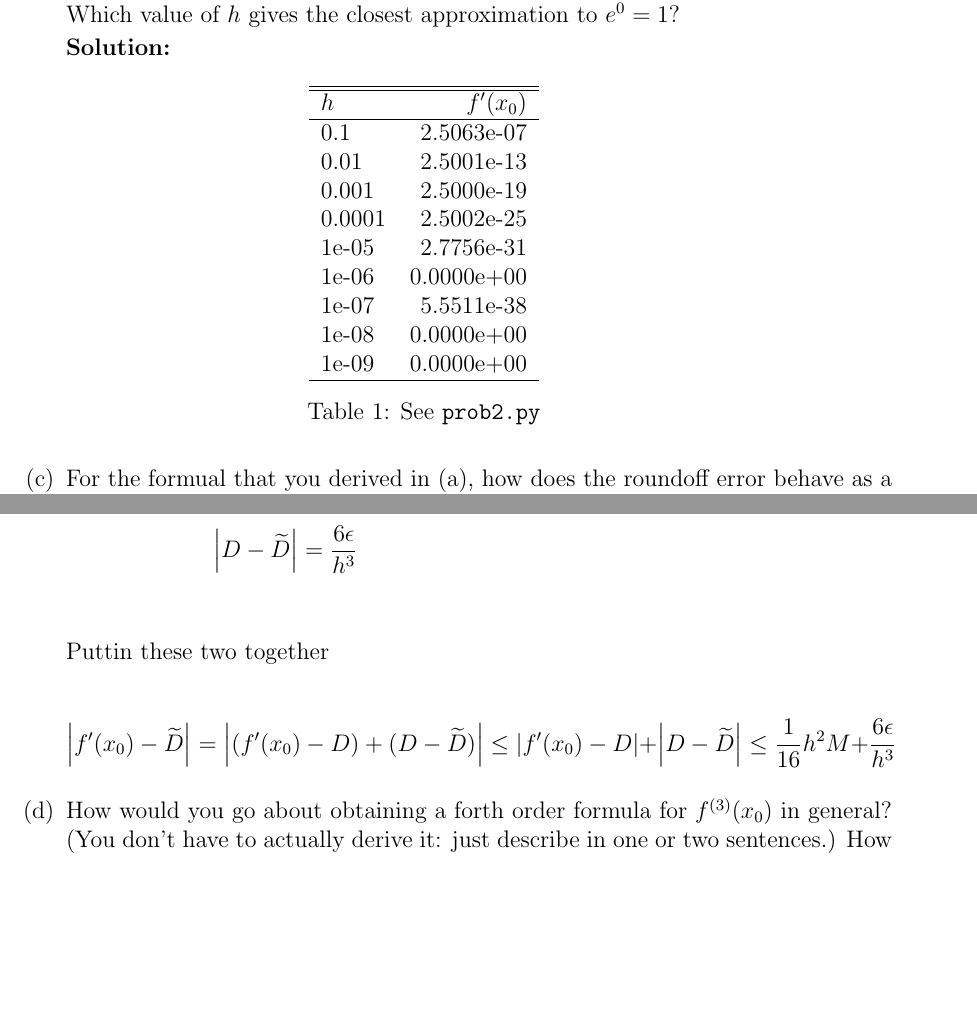
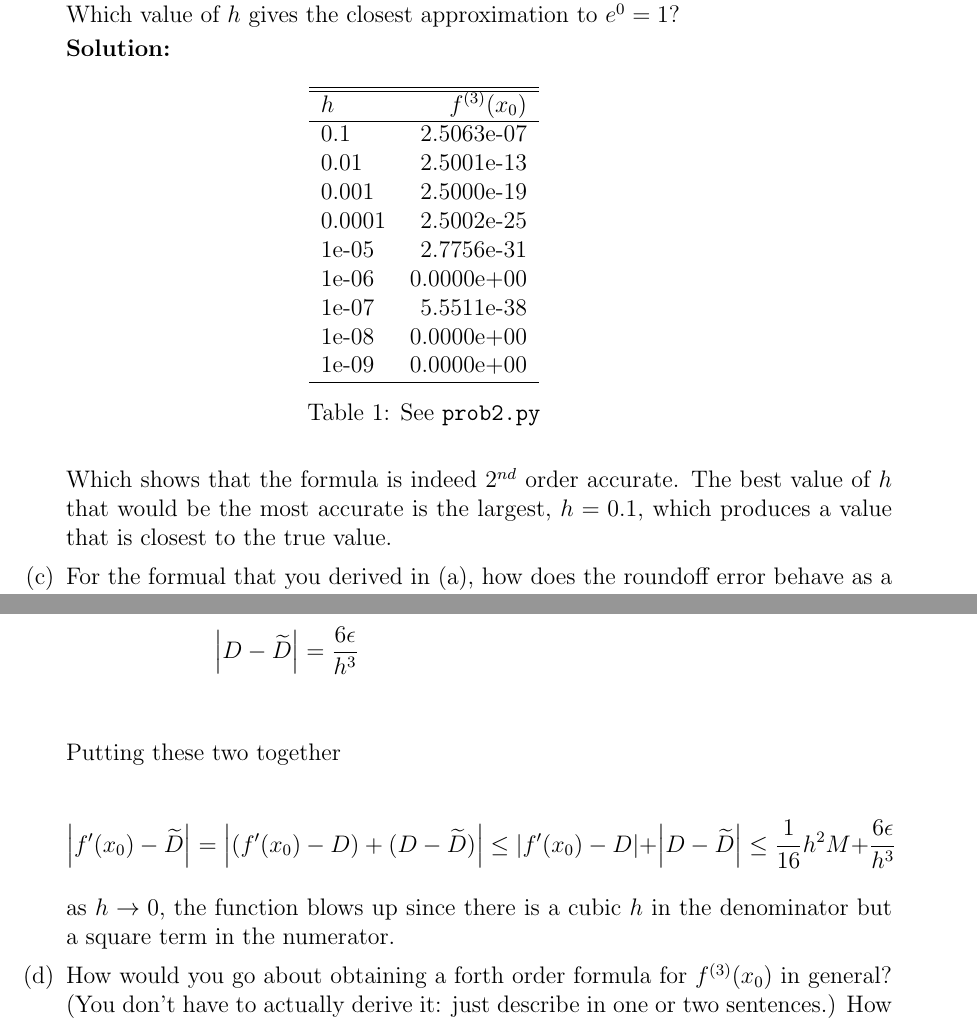
Before and after one commit to cmertin/Fall2016, a LaTeX problem sheet (CS6210-SciComp1/hw6/hw6.tex): two parts of pages 4 and 5 of 17, joined at a grey line, cut so that both start at the same text, the shorter picture padded with empty space. Compiled offline with pdfLaTeX.

Commit message:
minor fix

```diff
--- a/CS6210-SciComp1/hw6/hw6.tex
+++ b/CS6210-SciComp1/hw6/hw6.tex
@@ -163,7 +163,7 @@ We used the intermediate value theorem to find $\eta$.
 \centering
 \begin{tabular}{l r}
 \hline \hline
-$h$ & $f^{\prime}(x_{0})$\\
+$h$ & $f^{(3)}(x_{0})$\\
 \hline
 0.1 & 2.5063e-07\\
 0.01 & 2.5001e-13\\
@@ -179,6 +179,8 @@ $h$ & $f^{\prime}(x_{0})$\\
 \caption{See {\tt prob2.py}}
 \end{table}
 
+Which shows that the formula is indeed $2^{nd}$ order accurate. The best value of $h$ that would be the most accurate is the largest, $h = 0.1$, which produces a value that is closest to the true value.
+
 \item For the formual that you derived in (a), how does the roundoff error behave as a function of $h$, as $h\rightarrow 0$.
 
 {\bf Solution:}
@@ -197,11 +199,13 @@ $\widetilde{f}(x)$ is the approximation for $f(x)$:
 \abs{D - \widetilde{D}} &= \frac{6\epsilon}{h^{3}}\\
 \end{align*}
 
-Puttin these two together
+Putting these two together
 
 \[
 \abs{f^{\prime}(x_{0}) - \widetilde{D}} = \abs{(f^{\prime}(x_{0}) - D) + (D - \widetilde{D})} \leq \abs{f^{\prime}(x_{0}) - D} + \abs{D - \widetilde{D}} \leq \frac{1}{16}h^{2}M + \frac{6\epsilon}{h^{3}}
 \]
+
+as $h\rightarrow 0$, the function blows up since there is a cubic $h$ in the denominator but a square term in the numerator.
 
 \item How would you go about obtaining a forth order formula for $f^{(3)}(x_{0})$ in general? (You don't have to actually derive it: just describe in one or two sentences.) How many points would this formula require?
 
```
Also changed, not shown: CS6210-SciComp1/hw6/hw6.pdf, CS6210-SciComp1/hw6/hw6.tex (2 more changed lines).
